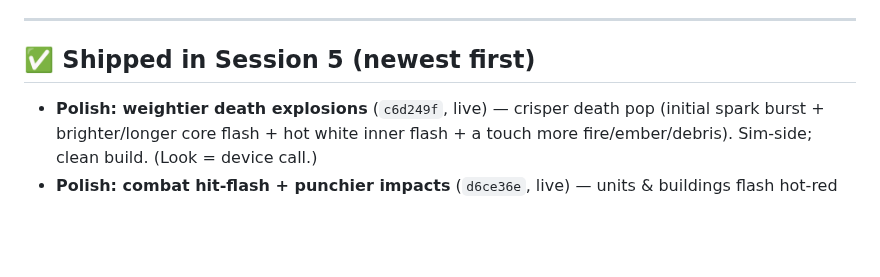
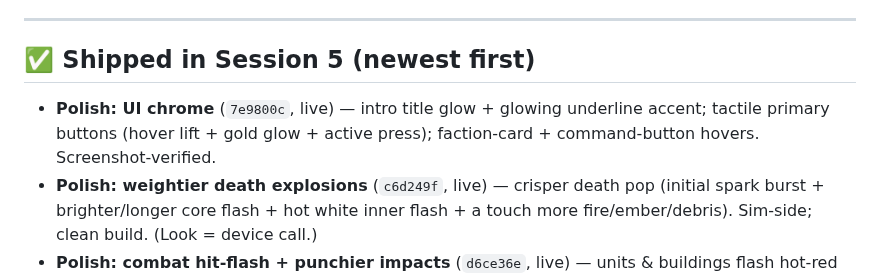
Before and after one commit to lradbill-ship-it/Nexus-Command, a Markdown page: docs/TODO.md, the part around the change. GitHub-like rendering; blank space fills up the shorter version.

Commit message:
docs: TODO — UI chrome polish shipped

```diff
--- a/docs/TODO.md
+++ b/docs/TODO.md
@@ -14,6 +14,7 @@ Last updated: **2026‑06‑27** (Session 5 in progress — civilian‑diplomacy
 ---
 
 ## ✅ Shipped in Session 5 (newest first)
+- **Polish: UI chrome** (`7e9800c`, live) — intro title glow + glowing underline accent; tactile primary buttons (hover lift + gold glow + active press); faction-card + command-button hovers. Screenshot-verified.
 - **Polish: weightier death explosions** (`c6d249f`, live) — crisper death pop (initial spark burst + brighter/longer core flash + hot white inner flash + a touch more fire/ember/debris). Sim-side; clean build. (Look = device call.)
 - **Polish: combat hit-flash + punchier impacts** (`d6ce36e`, live) — units & buildings flash hot-red ~0.08s when damaged (`Entity.hitT` set in `damage()`; tint in syncUnit/syncBuilding, composes with Overcharge/construction tints); bumped impact spark + a crisp flash particle per direct hit. tsc/bundle clean, boots clean. (Feel = device call.)
 - **PERF: killed the GC stutter spikes (measured)** (`f606435`, live) — headless step-timing review (all-war loads to 554 units) found the sim is fast (avg <2ms) but had ~30ms spikes that were **count-independent → GC pauses**. Fixed two per-frame allocators: `rebuildUnitGrid` reallocated ~15k cell arrays ×2/frame → now allocated once + reused (clear via `length=0`, only used cells); `separation` allocated a closure per unit/frame → now inline 3×3 cell scan (zero alloc). Result: avg ~0.6–1.9ms, **p95 collapsed** (medium 20.9→1.0ms, heavy 4.4→1.8ms). Residual ~24ms major-GC ~1%/frame remains (fixed cost; acceptable). `computeVision` confirmed non-issue (0.1ms). Behavior unchanged. ⚠ Real-device heavy-load FPS still Lane's call (render side is RAF-gated headless); sim is no longer a bottleneck.
```
